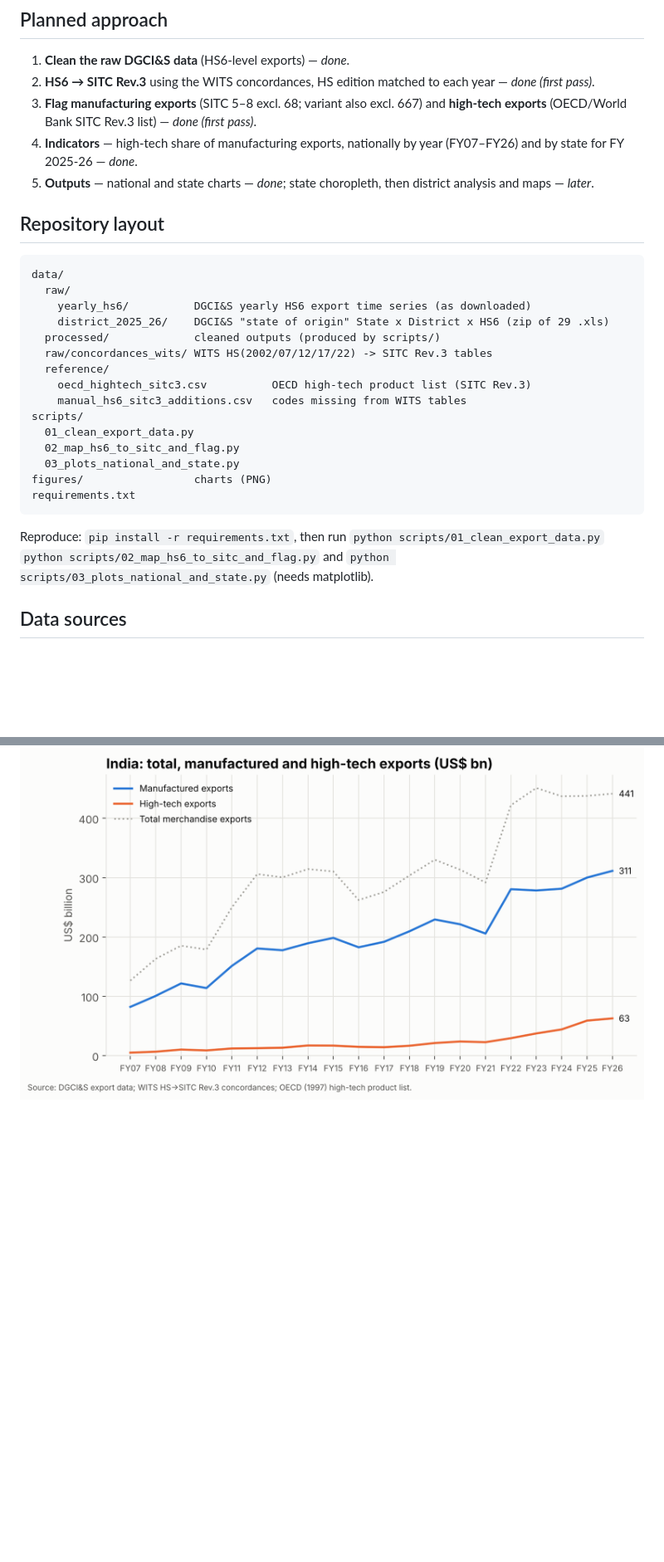
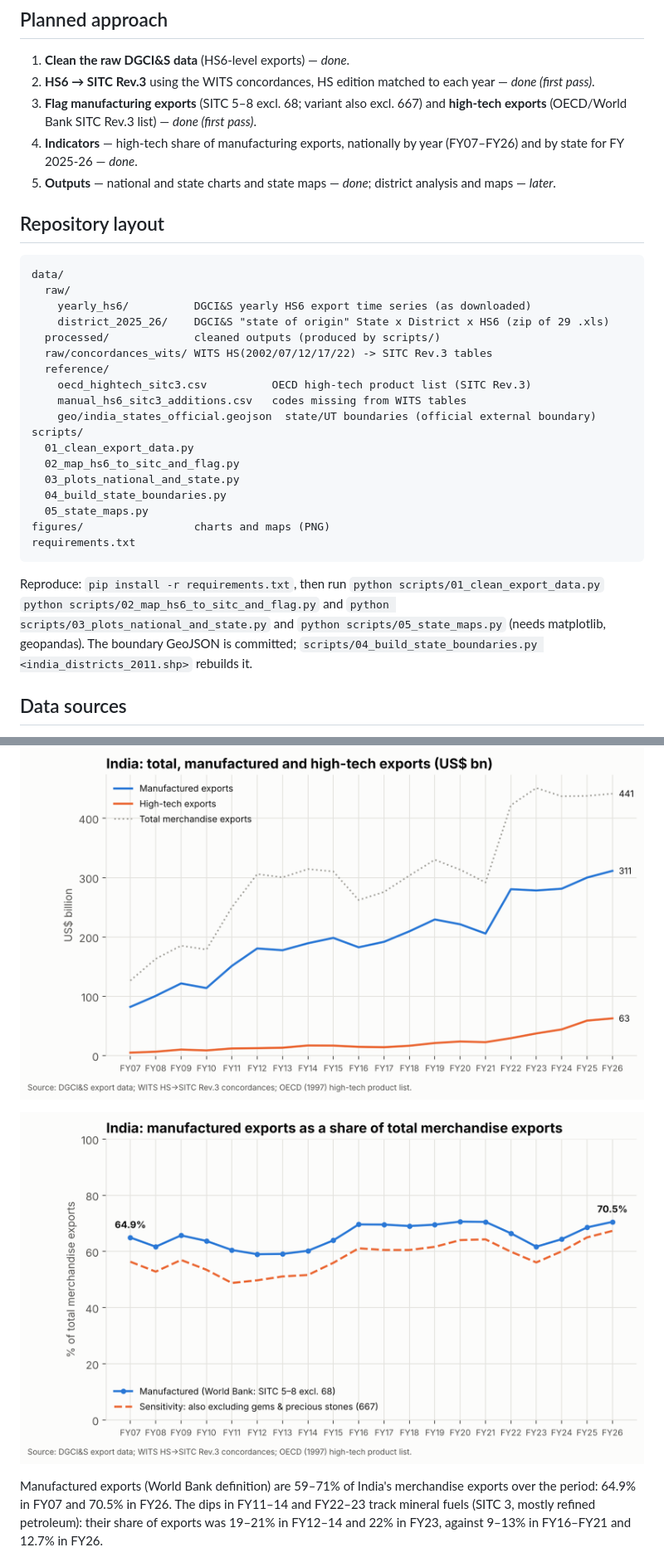
Before and after one commit to Tiru-Kaggundi/HighTechExports, a Markdown page: README.md, 2 parts joined by grey strips. Shown at 83% size. Rendered like a GitHub page; pictures changed too: figures/06_manuf_share_of_total_national.png (added); blank space fills up the shorter version.

````diff
--- a/README.md
+++ b/README.md
@@ -13,8 +13,8 @@ across **states and districts** in FY 2025-26.
    and **high-tech exports** (OECD/World Bank SITC Rev.3 list) — *done (first pass)*.
 4. **Indicators** — high-tech share of manufacturing exports, nationally by year
    (FY07–FY26) and by state for FY 2025-26 — *done*.
-5. **Outputs** — national and state charts — *done*; state choropleth, then
-   district analysis and maps — *later*.
+5. **Outputs** — national and state charts and state maps — *done*; district
+   analysis and maps — *later*.
 
 ## Repository layout
 
@@ -28,15 +28,18 @@ data/
   reference/
     oecd_hightech_sitc3.csv          OECD high-tech product list (SITC Rev.3)
     manual_hs6_sitc3_additions.csv   codes missing from WITS tables
+    geo/india_states_official.geojson  state/UT boundaries (official external boundary)
 scripts/
   01_clean_export_data.py
   02_map_hs6_to_sitc_and_flag.py
   03_plots_national_and_state.py
-figures/                 charts (PNG)
+  04_build_state_boundaries.py
+  05_state_maps.py
+figures/                 charts and maps (PNG)
 requirements.txt
 ```
 
-Reproduce: `pip install -r requirements.txt`, then run `python scripts/01_clean_export_data.py` `python scripts/02_map_hs6_to_sitc_and_flag.py` and `python scripts/03_plots_national_and_state.py` (needs matplotlib).
+Reproduce: `pip install -r requirements.txt`, then run `python scripts/01_clean_export_data.py` `python scripts/02_map_hs6_to_sitc_and_flag.py` and `python scripts/03_plots_national_and_state.py` and `python scripts/05_state_maps.py` (needs matplotlib, geopandas). The boundary GeoJSON is committed; `scripts/04_build_state_boundaries.py <india_districts_2011.shp>` rebuilds it.
 
 ## Data sources
 
@@ -240,6 +243,14 @@ Full table: `data/processed/state_summary_fy2025_26.csv`.
 
 ![Total, manufactured and high-tech exports](figures/03_exports_levels_national.png)
 
+![Manufactured exports as a share of total exports](figures/06_manuf_share_of_total_national.png)
+
+Manufactured exports (World Bank definition) are 59–71% of India's merchandise
+exports over the period: 64.9% in FY07 and 70.5% in FY26. The dips in FY11–14
+and FY22–23 track mineral fuels (SITC 3, mostly refined petroleum): their
+share of exports was 19–21% in FY12–14 and 22% in FY23, against 9–13% in
+FY16–FY21 and 12.7% in FY26.
+
 ![High-tech share by state, FY 2025-26](figures/04_state_hightech_share_fy2026.png)
 
 ![High-tech exports by state, FY 2025-26](figures/05_state_hightech_value_fy2026.png)
````
Also changed, not shown: other parts of README.md (+25 -0 lines), figures/07_map_state_hightech_share_fy2026.png (added), figures/08_map_state_hightech_value_fy2026.png (added), 5 other files.
